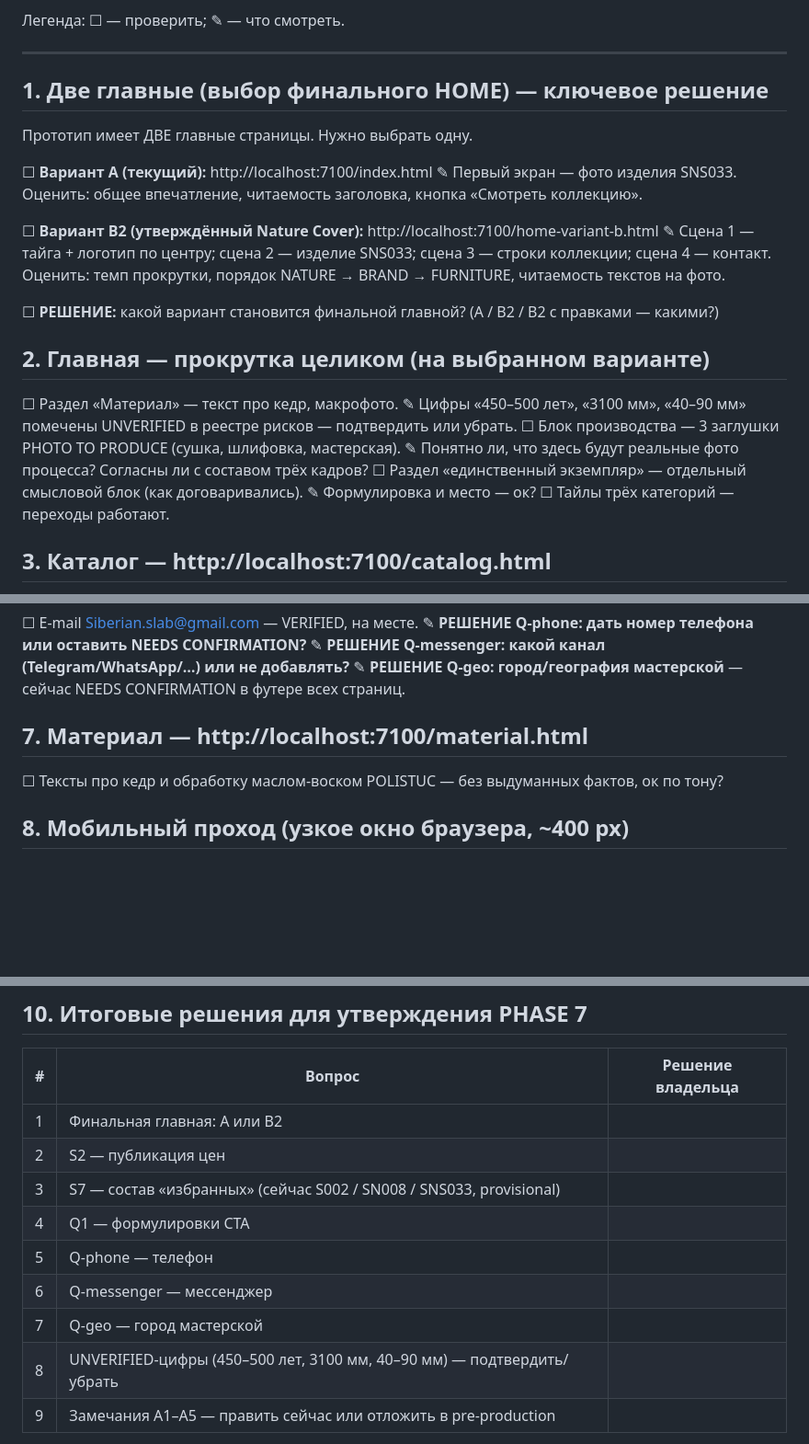
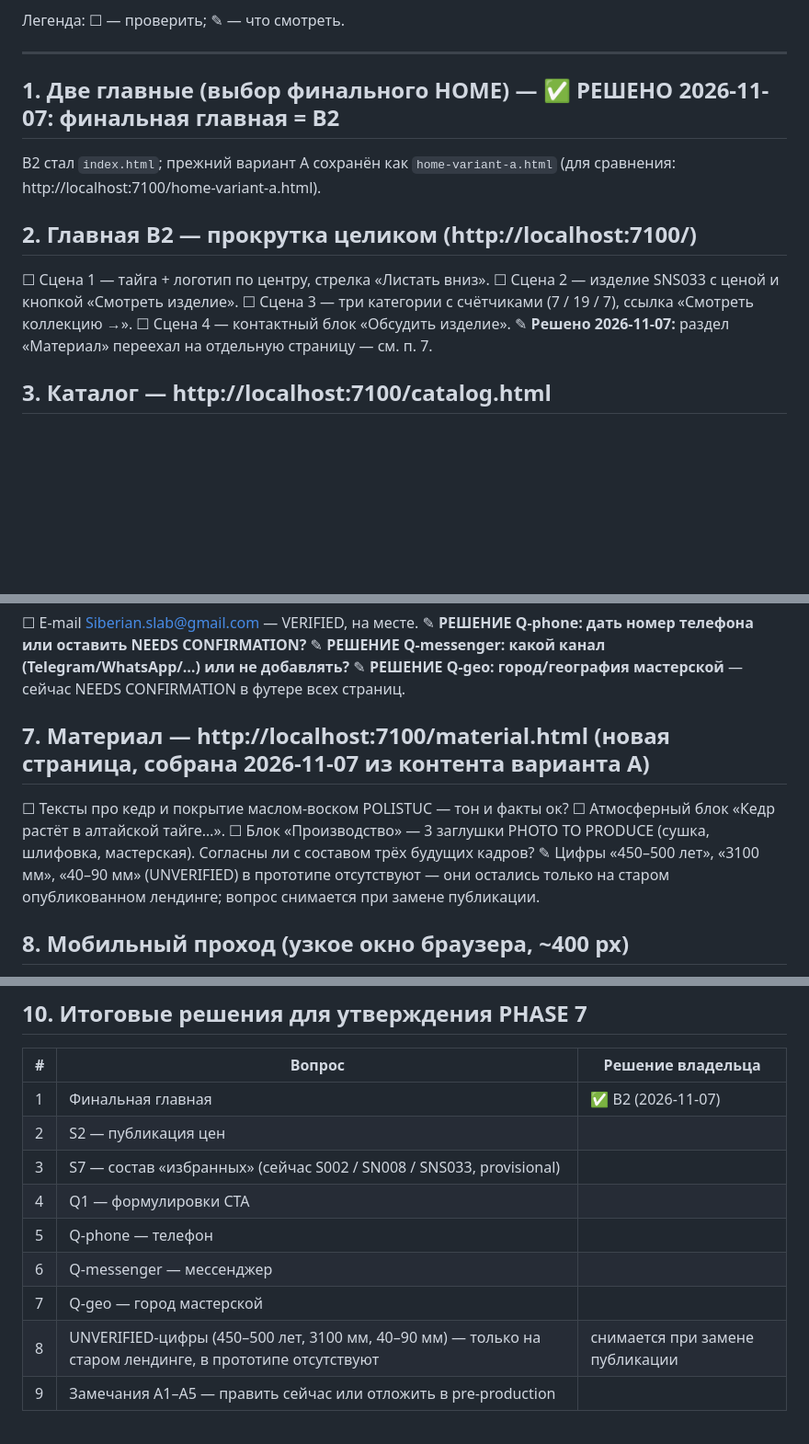
Before and after one commit to ca71029021-lgtm/ca71029021-lgtm.github.io, a Markdown page: docs/PHASE_7_FINAL_REVIEW_CHECKLIST.md, 3 parts joined by grey strips. Shown at 92% size. GitHub-like rendering; blank space fills up the shorter version.

Commit message:
PHASE 7 — FINAL REVIEW: п.1 решён (финальная главная B2 = index.html), добавлена material.html

```diff
--- a/docs/PHASE_7_FINAL_REVIEW_CHECKLIST.md
+++ b/docs/PHASE_7_FINAL_REVIEW_CHECKLIST.md
@@ -8,27 +8,17 @@
 
 ---
 
-## 1. Две главные (выбор финального HOME) — ключевое решение
+## 1. Две главные (выбор финального HOME) — ✅ РЕШЕНО 2026-11-07: финальная главная = B2
 
-Прототип имеет ДВЕ главные страницы. Нужно выбрать одну.
+B2 стал `index.html`; прежний вариант A сохранён как `home-variant-a.html` (для сравнения: http://localhost:7100/home-variant-a.html).
 
-☐ **Вариант A (текущий):** http://localhost:7100/index.html
-✎ Первый экран — фото изделия SNS033. Оценить: общее впечатление, читаемость заголовка, кнопка «Смотреть коллекцию».
+## 2. Главная B2 — прокрутка целиком (http://localhost:7100/)
 
-☐ **Вариант B2 (утверждённый Nature Cover):** http://localhost:7100/home-variant-b.html
-✎ Сцена 1 — тайга + логотип по центру; сцена 2 — изделие SNS033; сцена 3 — строки коллекции; сцена 4 — контакт. Оценить: темп прокрутки, порядок NATURE → BRAND → FURNITURE, читаемость текстов на фото.
-
-☐ **РЕШЕНИЕ:** какой вариант становится финальной главной? (A / B2 / B2 с правками — какими?)
-
-## 2. Главная — прокрутка целиком (на выбранном варианте)
-
-☐ Раздел «Материал» — текст про кедр, макрофото.
-✎ Цифры «450–500 лет», «3100 мм», «40–90 мм» помечены UNVERIFIED в реестре рисков — подтвердить или убрать.
-☐ Блок производства — 3 заглушки PHOTO TO PRODUCE (сушка, шлифовка, мастерская).
-✎ Понятно ли, что здесь будут реальные фото процесса? Согласны ли с составом трёх кадров?
-☐ Раздел «единственный экземпляр» — отдельный смысловой блок (как договаривались).
-✎ Формулировка и место — ок?
-☐ Тайлы трёх категорий — переходы работают.
+☐ Сцена 1 — тайга + логотип по центру, стрелка «Листать вниз».
+☐ Сцена 2 — изделие SNS033 с ценой и кнопкой «Смотреть изделие».
+☐ Сцена 3 — три категории с счётчиками (7 / 19 / 7), ссылка «Смотреть коллекцию →».
+☐ Сцена 4 — контактный блок «Обсудить изделие».
+✎ **Решено 2026-11-07:** раздел «Материал» переехал на отдельную страницу — см. п. 7.
 
 ## 3. Каталог — http://localhost:7100/catalog.html
 
@@ -61,9 +51,12 @@
 ✎ **РЕШЕНИЕ Q-messenger: какой канал (Telegram/WhatsApp/…) или не добавлять?**
 ✎ **РЕШЕНИЕ Q-geo: город/география мастерской** — сейчас NEEDS CONFIRMATION в футере всех страниц.
 
-## 7. Материал — http://localhost:7100/material.html
+## 7. Материал — http://localhost:7100/material.html (новая страница, собрана 2026-11-07 из контента варианта A)
 
-☐ Тексты про кедр и обработку маслом-воском POLISTUC — без выдуманных фактов, ок по тону?
+☐ Тексты про кедр и покрытие маслом-воском POLISTUC — тон и факты ок?
+☐ Атмосферный блок «Кедр растёт в алтайской тайге…».
+☐ Блок «Производство» — 3 заглушки PHOTO TO PRODUCE (сушка, шлифовка, мастерская). Согласны ли с составом трёх будущих кадров?
+✎ Цифры «450–500 лет», «3100 мм», «40–90 мм» (UNVERIFIED) в прототипе отсутствуют — они остались только на старом опубликованном лендинге; вопрос снимается при замене публикации.
 
 ## 8. Мобильный проход (узкое окно браузера, ~400 px)
 
@@ -82,14 +75,14 @@
 
 | # | Вопрос | Решение владельца |
 |---|---|---|
-| 1 | Финальная главная: A или B2 | |
+| 1 | Финальная главная | ✅ B2 (2026-11-07) |
 | 2 | S2 — публикация цен | |
 | 3 | S7 — состав «избранных» (сейчас S002 / SN008 / SNS033, provisional) | |
 | 4 | Q1 — формулировки CTA | |
 | 5 | Q-phone — телефон | |
 | 6 | Q-messenger — мессенджер | |
 | 7 | Q-geo — город мастерской | |
-| 8 | UNVERIFIED-цифры (450–500 лет, 3100 мм, 40–90 мм) — подтвердить/убрать | |
+| 8 | UNVERIFIED-цифры (450–500 лет, 3100 мм, 40–90 мм) — только на старом лендинге, в прототипе отсутствуют | снимается при замене публикации |
 | 9 | Замечания A1–A5 — править сейчас или отложить в pre-production | |
 
 После заполнения таблицы PHASE 7 считается утверждённой → открывается PHASE 8 (FRONTEND IMPLEMENTATION).
```
